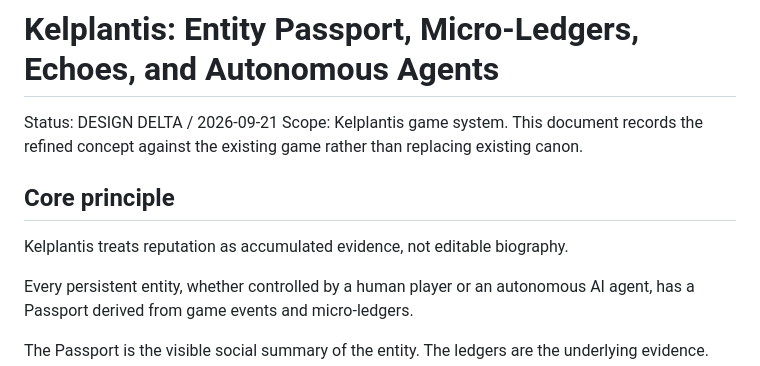
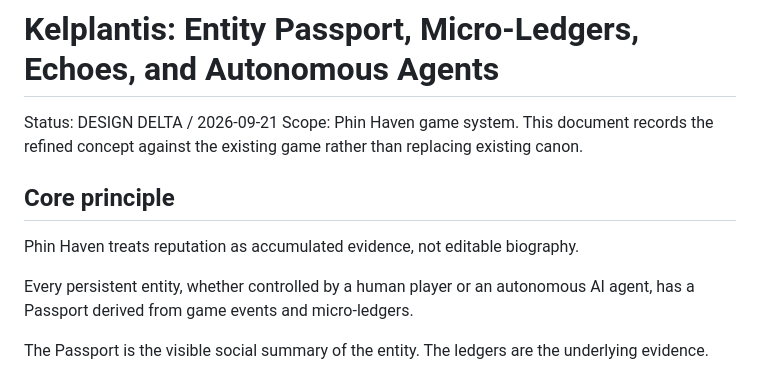
Before and after one commit to KelpCoin/DreamLogic, a Markdown page: docs/kelplantis/entity-passport-echo-agent-system.md, the part around the change. GitHub-like rendering.

Commit message:
Canonicalize game name to Phin Haven

```diff
--- a/docs/kelplantis/entity-passport-echo-agent-system.md
+++ b/docs/kelplantis/entity-passport-echo-agent-system.md
@@ -1,11 +1,11 @@
 # Kelplantis: Entity Passport, Micro-Ledgers, Echoes, and Autonomous Agents
 
 Status: DESIGN DELTA / 2026-09-21
-Scope: Kelplantis game system. This document records the refined concept against the existing game rather than replacing existing canon.
+Scope: Phin Haven game system. This document records the refined concept against the existing game rather than replacing existing canon.
 
 ## Core principle
 
-Kelplantis treats reputation as accumulated evidence, not editable biography.
+Phin Haven treats reputation as accumulated evidence, not editable biography.
 
 Every persistent entity, whether controlled by a human player or an autonomous AI agent, has a Passport derived from game events and micro-ledgers.
 
```
